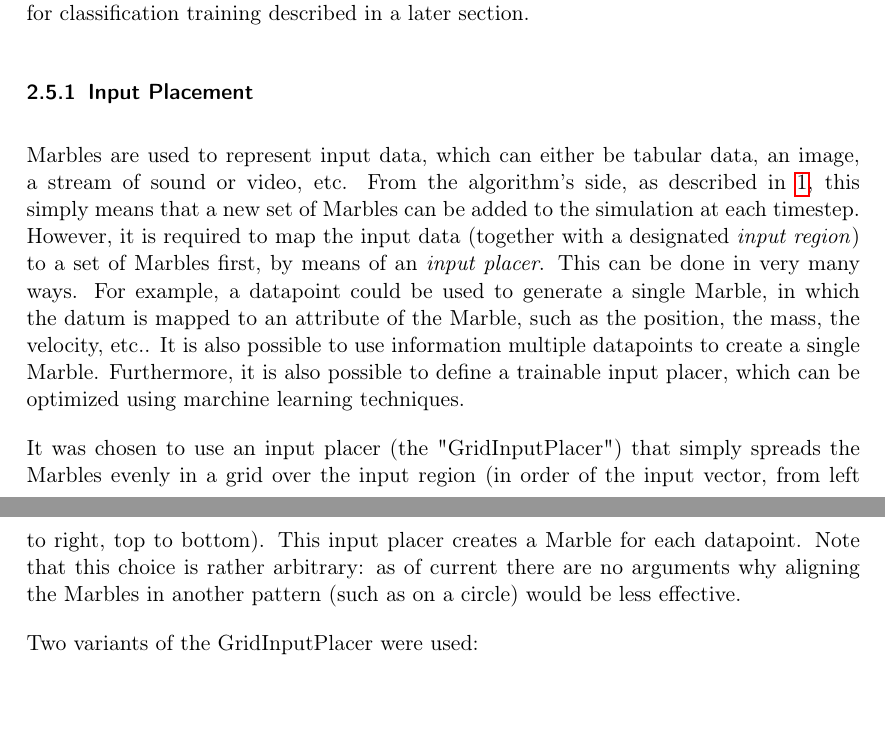
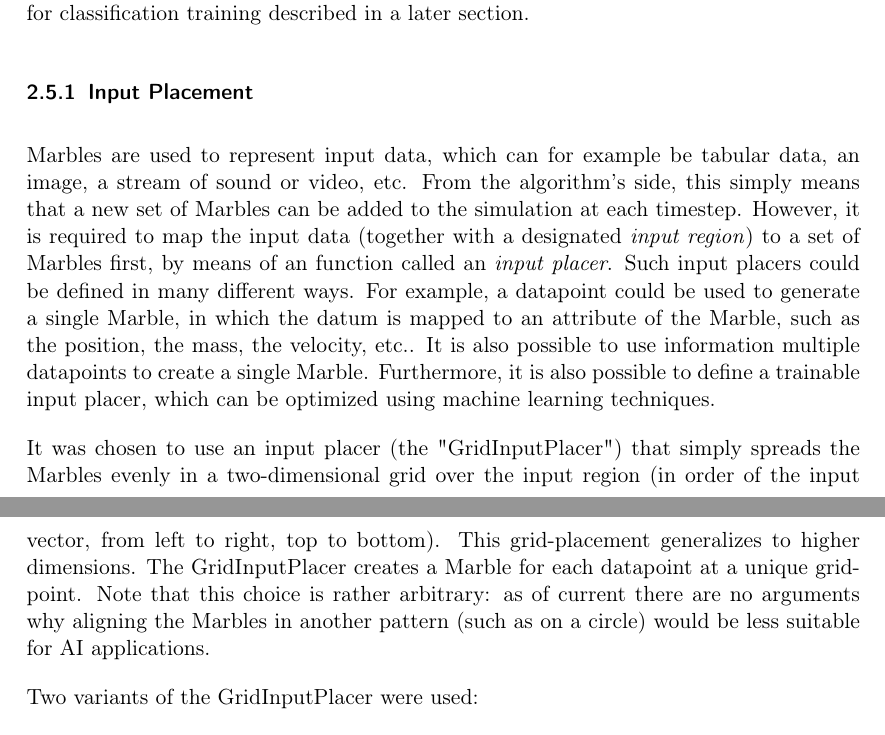
Before and after one commit to Nifrec/nenwin, a LaTeX paper (main.tex, which reads input_placement.tex): two parts of pages 8 and 9 of 59, joined at a grey line, cut so that both start at the same text. Compiled offline with pdfLaTeX.

Commit message:
Improve subsubsection of input placer

```diff
--- a/input_placement.tex
+++ b/input_placement.tex
@@ -1,11 +1,14 @@
-Marbles are used to represent input data, which can either be tabular data, an image, a stream of sound or video, etc.
-From the algorithm's side, as described in \ref{alg:Nenwin_V1},
+Marbles are used to represent input data, which can for example be tabular data, an image, a stream of sound or video, etc.
+From the algorithm's side,
 this simply means that a new set of Marbles can be added to the simulation at each timestep.
-However, it is required to map the input data (together with a designated \textit{input region}) to a set of Marbles first, by means of an \textit{input placer}.
-This can be done in very many ways. For example, a datapoint could be used to generate a single Marble, in which the datum is mapped to an attribute of the Marble, such as the position, the mass, the velocity, etc.. It is also possible to use information multiple datapoints to create a single Marble. Furthermore, it is also possible to define a trainable input placer, which can be optimized using marchine learning techniques.
+However, it is required to map the input data (together with a designated \textit{input region}) to a set of Marbles first, by means of an function called an \textit{input placer}.
+Such input placers could be defined in many different ways.
+For example, a datapoint could be used to generate a single Marble, in which the datum is mapped to an attribute of the Marble, such as the position, the mass, the velocity, etc..
+It is also possible to use information multiple datapoints to create a single Marble.
+Furthermore, it is also possible to define a trainable input placer, which can be optimized using machine learning techniques.
 
-It was chosen to use an input placer (the "GridInputPlacer") that simply spreads the Marbles evenly in a grid over the input region (in order of the input vector, from left to right, top to bottom). This input placer creates a Marble for each datapoint.
-Note that this choice is rather arbitrary: as of current there are no arguments why aligning the Marbles in another pattern (such as on a circle) would be less effective.
+It was chosen to use an input placer (the "GridInputPlacer") that simply spreads the Marbles evenly in a two-dimensional grid over the input region (in order of the input vector, from left to right, top to bottom). This grid-placement generalizes to higher dimensions. The GridInputPlacer creates a Marble for each datapoint at a unique grid-point.
+Note that this choice is rather arbitrary: as of current there are no arguments why aligning the Marbles in another pattern (such as on a circle) would be less suitable for AI applications.
 
 Two variants of the GridInputPlacer were used:
 \begin{itemize}
```
